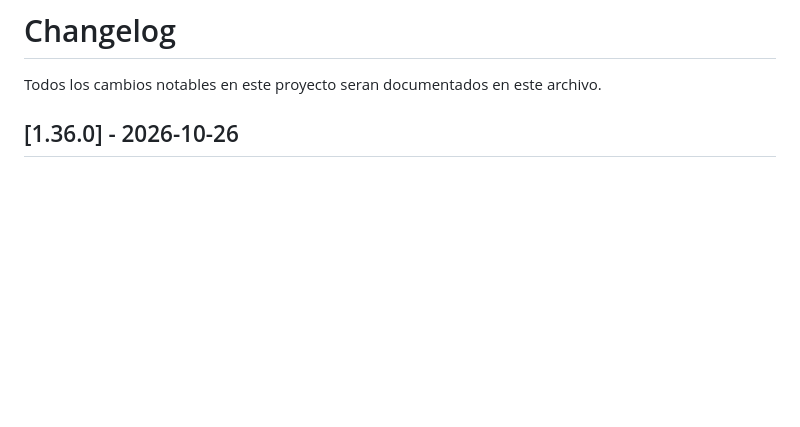
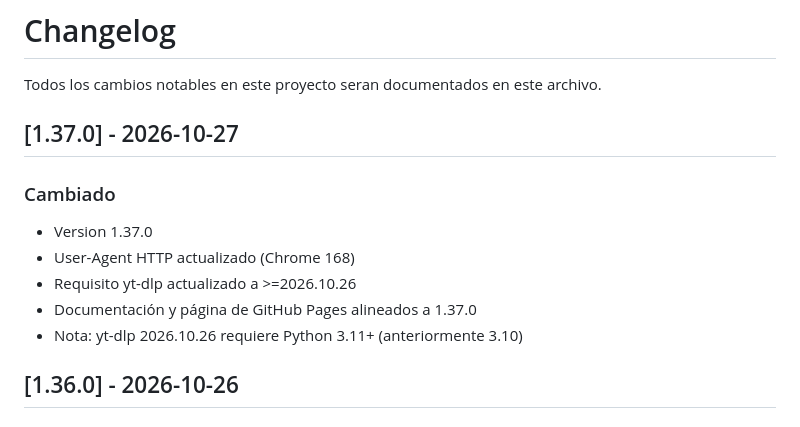
Before and after one commit to Doriogamer/DownloaderMD, a Markdown page: CHANGELOG.md, the part around the change. Drawn GitHub-style; blank space fills up the shorter version.

```diff
--- a/CHANGELOG.md
+++ b/CHANGELOG.md
@@ -1,6 +1,15 @@
 # Changelog
 
 Todos los cambios notables en este proyecto seran documentados en este archivo.
+
+## [1.37.0] - 2026-10-27
+
+### Cambiado
+- Version 1.37.0
+- User-Agent HTTP actualizado (Chrome 168)
+- Requisito yt-dlp actualizado a >=2026.10.26
+- Documentación y página de GitHub Pages alineados a 1.37.0
+- Nota: yt-dlp 2026.10.26 requiere Python 3.11+ (anteriormente 3.10)
 
 ## [1.36.0] - 2026-10-26
 
```
Also changed, not shown: README.md (+5 -5 lines).
